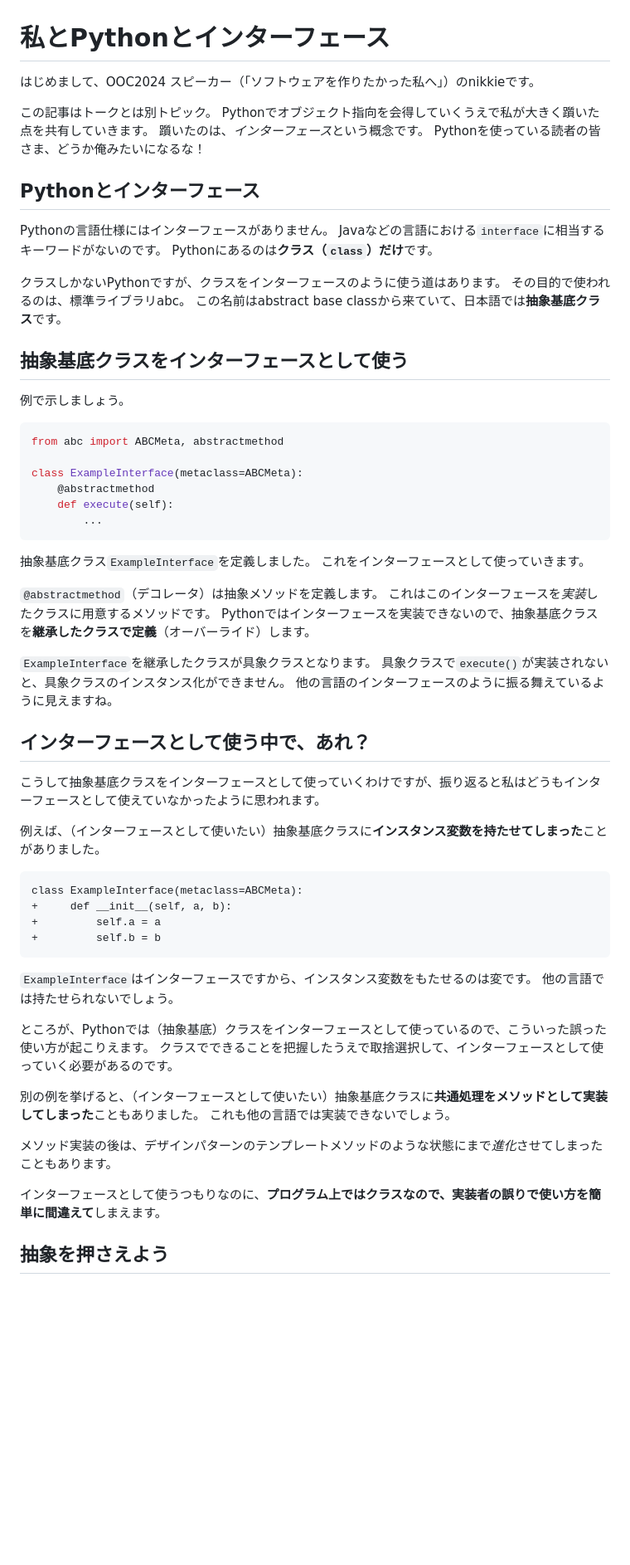
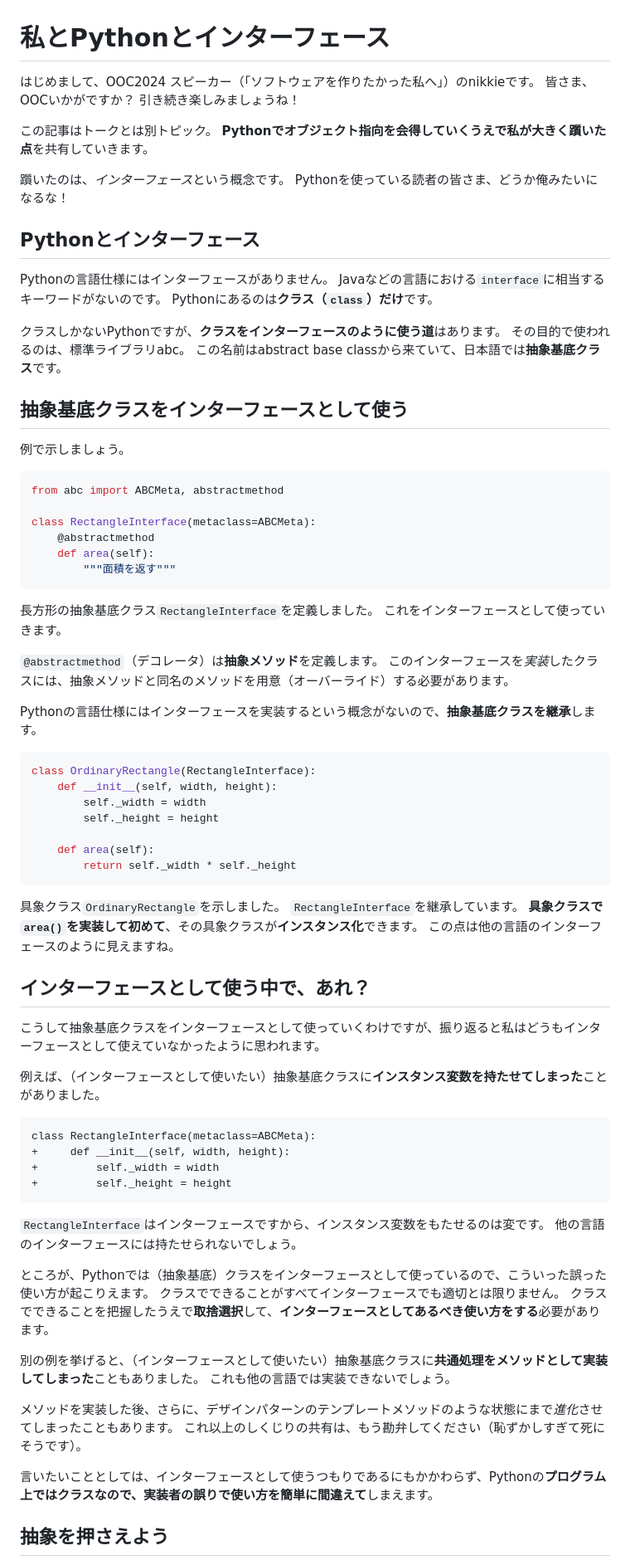
Before and after one commit to ooc-dev/ooc2024_guidebook, a Markdown page: markdown/chap-guest-nikkie.md, the part around one of its changes. Shown at 83% size. Rendered like a GitHub page; blank space fills up the shorter version.

Commit message:
nikkie寄稿を読み直して提出版にした

````diff
--- a/markdown/chap-guest-nikkie.md
+++ b/markdown/chap-guest-nikkie.md
@@ -1,9 +1,11 @@
 # 私とPythonとインターフェース
 
 はじめまして、OOC2024 スピーカー（「ソフトウェアを作りたかった私へ」）のnikkieです。
+皆さま、OOCいかがですか？ 引き続き楽しみましょうね！
 
 この記事はトークとは別トピック。
-Pythonでオブジェクト指向を会得していくうえで私が大きく躓いた点を共有していきます。
+**Pythonでオブジェクト指向を会得していくうえで私が大きく躓いた点**を共有していきます。
+
 躓いたのは、*インターフェース*という概念です。
 Pythonを使っている読者の皆さま、どうか俺みたいになるな！
 
@@ -13,7 +15,7 @@ Pythonの言語仕様にはインターフェースがありません。
 Javaなどの言語における`interface`に相当するキーワードがないのです。
 Pythonにあるのは**クラス（`class`）だけ**です。
 
-クラスしかないPythonですが、クラスをインターフェースのように使う道はあります。
+クラスしかないPythonですが、**クラスをインターフェースのように使う道**はあります。
 その目的で使われるのは、標準ライブラリabc。
 この名前はabstract base classから来ていて、日本語では**抽象基底クラス**です。
 
@@ -24,22 +26,34 @@ Pythonにあるのは**クラス（`class`）だけ**です。
 ```python
 from abc import ABCMeta, abstractmethod
 
-class ExampleInterface(metaclass=ABCMeta):
+class RectangleInterface(metaclass=ABCMeta):
     @abstractmethod
-    def execute(self):
-        ...
+    def area(self):
+        """面積を返す"""
 ```
 
-抽象基底クラス`ExampleInterface`を定義しました。
+長方形の抽象基底クラス`RectangleInterface`を定義しました。
 これをインターフェースとして使っていきます。
 
-`@abstractmethod`（デコレータ）は抽象メソッドを定義します。
-これはこのインターフェースを*実装*したクラスに用意するメソッドです。
-Pythonではインターフェースを実装できないので、抽象基底クラスを**継承したクラスで定義**（オーバーライド）します。
+`@abstractmethod`（デコレータ）は**抽象メソッド**を定義します。
+このインターフェースを*実装*したクラスには、抽象メソッドと同名のメソッドを用意（オーバーライド）する必要があります。
 
-`ExampleInterface`を継承したクラスが具象クラスとなります。
-具象クラスで`execute()`が実装されないと、具象クラスのインスタンス化ができません。
-他の言語のインターフェースのように振る舞えているように見えますね。
+Pythonの言語仕様にはインターフェースを実装するという概念がないので、**抽象基底クラスを継承**します。
+
+```python
+class OrdinaryRectangle(RectangleInterface):
+    def __init__(self, width, height):
+        self._width = width
+        self._height = height
+
+    def area(self):
+        return self._width * self._height
+```
+
+具象クラス`OrdinaryRectangle`を示しました。
+`RectangleInterface`を継承しています。
+**具象クラスで`area()`を実装して初めて**、その具象クラスが**インスタンス化**できます。
+この点は他の言語のインターフェースのように見えますね。
 
 ## インターフェースとして使う中で、あれ？
 
@@ -48,24 +62,26 @@ Pythonではインターフェースを実装できないので、抽象基底
 例えば、（インターフェースとして使いたい）抽象基底クラスに**インスタンス変数を持たせてしまった**ことがありました。
 
 ```diff
-class ExampleInterface(metaclass=ABCMeta):
-+     def __init__(self, a, b):
-+         self.a = a
-+         self.b = b
+class RectangleInterface(metaclass=ABCMeta):
++     def __init__(self, width, height):
++         self._width = width
++         self._height = height
 ```
 
-`ExampleInterface`はインターフェースですから、インスタンス変数をもたせるのは変です。
-他の言語では持たせられないでしょう。
+`RectangleInterface`はインターフェースですから、インスタンス変数をもたせるのは変です。
+他の言語のインターフェースには持たせられないでしょう。
 
 ところが、Pythonでは（抽象基底）クラスをインターフェースとして使っているので、こういった誤った使い方が起こりえます。
-クラスでできることを把握したうえで取捨選択して、インターフェースとして使っていく必要があるのです。
+クラスでできることがすべてインターフェースでも適切とは限りません。
+クラスでできることを把握したうえで**取捨選択**して、**インターフェースとしてあるべき使い方をする**必要があります。
 
 別の例を挙げると、（インターフェースとして使いたい）抽象基底クラスに**共通処理をメソッドとして実装してしまった**こともありました。
 これも他の言語では実装できないでしょう。
 
-メソッド実装の後は、デザインパターンのテンプレートメソッドのような状態にまで*進化*させてしまったこともあります。
+メソッドを実装した後、さらに、デザインパターンのテンプレートメソッドのような状態にまで*進化*させてしまったこともあります。
+これ以上のしくじりの共有は、もう勘弁してください（恥ずかしすぎて死にそうです）。
 
-インターフェースとして使うつもりなのに、**プログラム上ではクラスなので、実装者の誤りで使い方を簡単に間違えて**しまえます。
+言いたいこととしては、インターフェースとして使うつもりであるにもかかわらず、Pythonの**プログラム上ではクラスなので、実装者の誤りで使い方を簡単に間違えて**しまえます。
 
 ## 抽象を押さえよう
 
````
Also changed, not shown: other parts of markdown/chap-guest-nikkie.md (+15 -9 lines).
